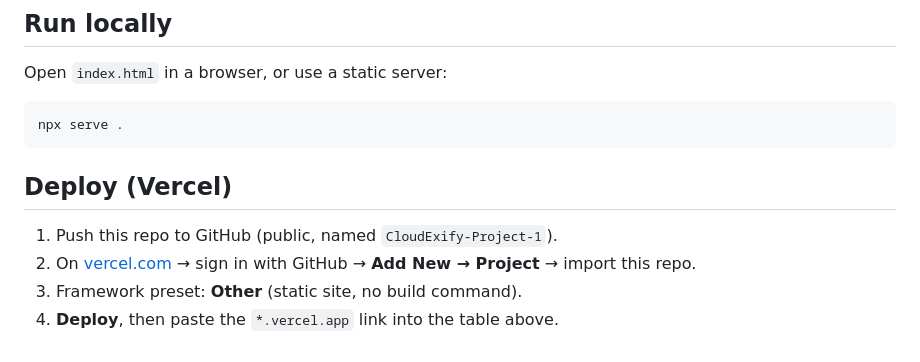
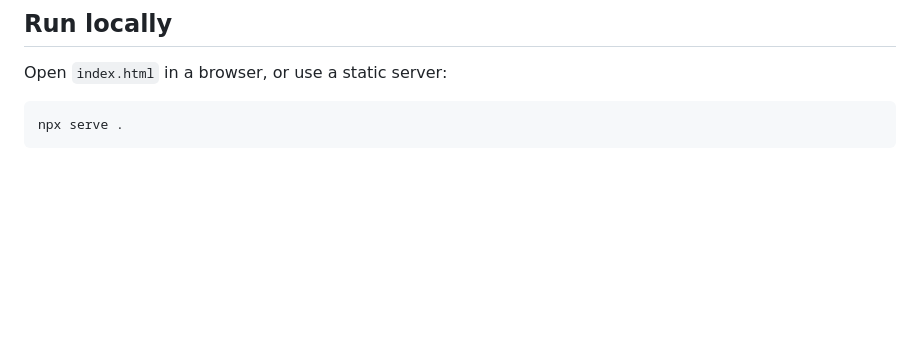
Before and after one commit to asiyayarkhan15-a11y/CloudExify-Project-1, a Markdown page: README.md, the part around the change. Drawn GitHub-style; blank space fills up the shorter version.

````diff
--- a/README.md
+++ b/README.md
@@ -112,10 +112,3 @@ Open `index.html` in a browser, or use a static server:
 ```bash
 npx serve .
 ```
-
-## Deploy (Vercel)
-
-1. Push this repo to GitHub (public, named `CloudExify-Project-1`).
-2. On [vercel.com](https://vercel.com) → sign in with GitHub → **Add New → Project** → import this repo.
-3. Framework preset: **Other** (static site, no build command).
-4. **Deploy**, then paste the `*.vercel.app` link into the table above.
````
